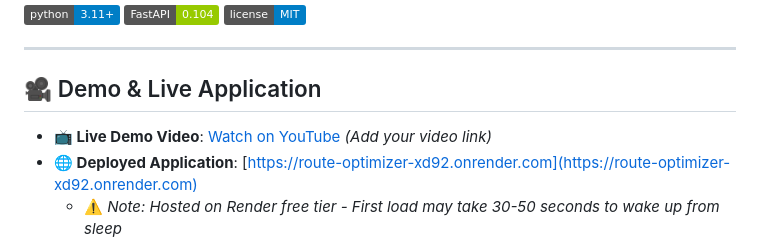
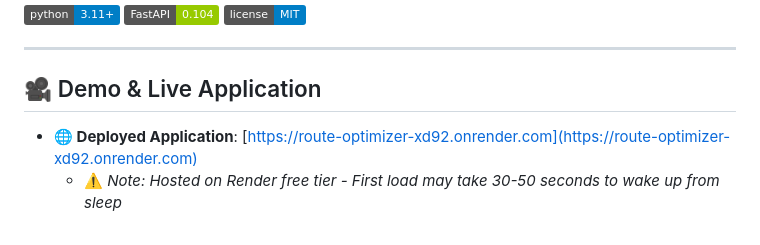
Before and after one commit to SrijanG07/Route-Optimizer, a Markdown page: README.md, the part around the change. GitHub-like rendering; badges without logos.

Commit message:
Remove placeholder for live demo video link
Removed placeholder link for live demo video in README.

```diff
--- a/README.md
+++ b/README.md
@@ -11,7 +11,6 @@
 
 ## 🎥 Demo & Live Application
 
-- **📺 Live Demo Video**: [Watch on YouTube](YOUR_YOUTUBE_LINK_HERE) *(Add your video link)*
 - **🌐 Deployed Application**: [https://route-optimizer-xd92.onrender.com](https://route-optimizer-xd92.onrender.com)
   - ⚠️ *Note: Hosted on Render free tier - First load may take 30-50 seconds to wake up from sleep*
 - **💻 Source Code**: [GitHub Repository](https://github.com/SrijanG07/Route-Optimizer)
```
